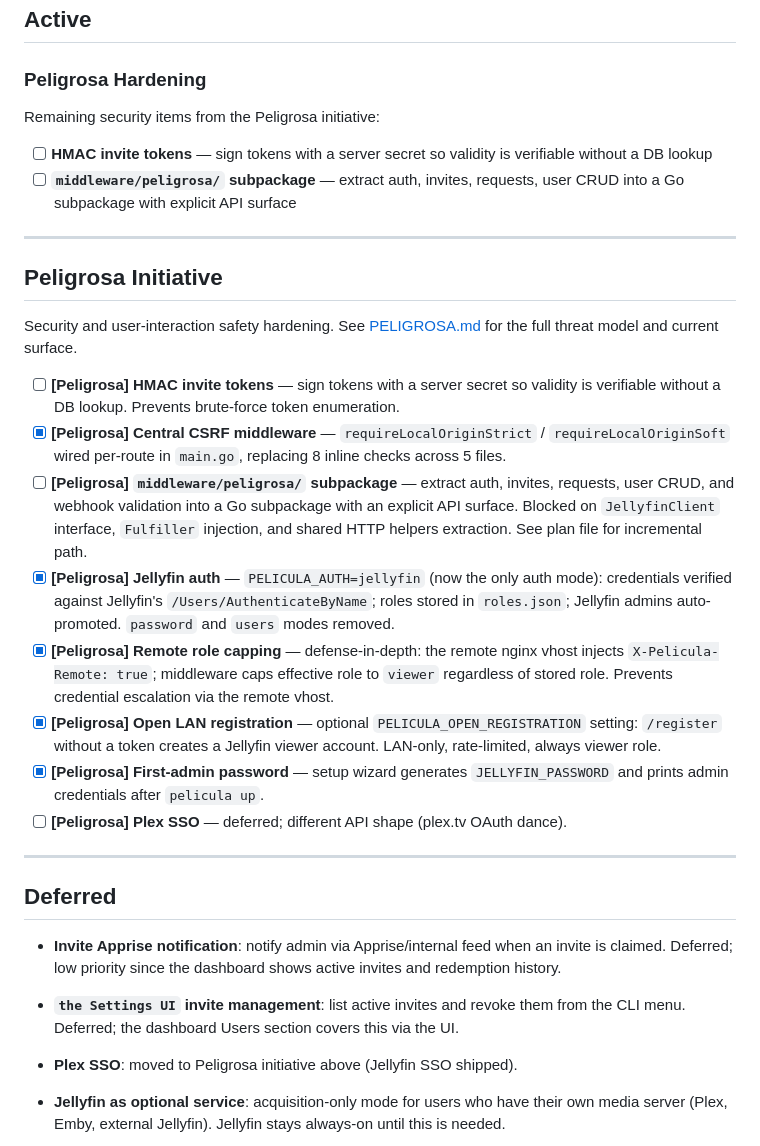
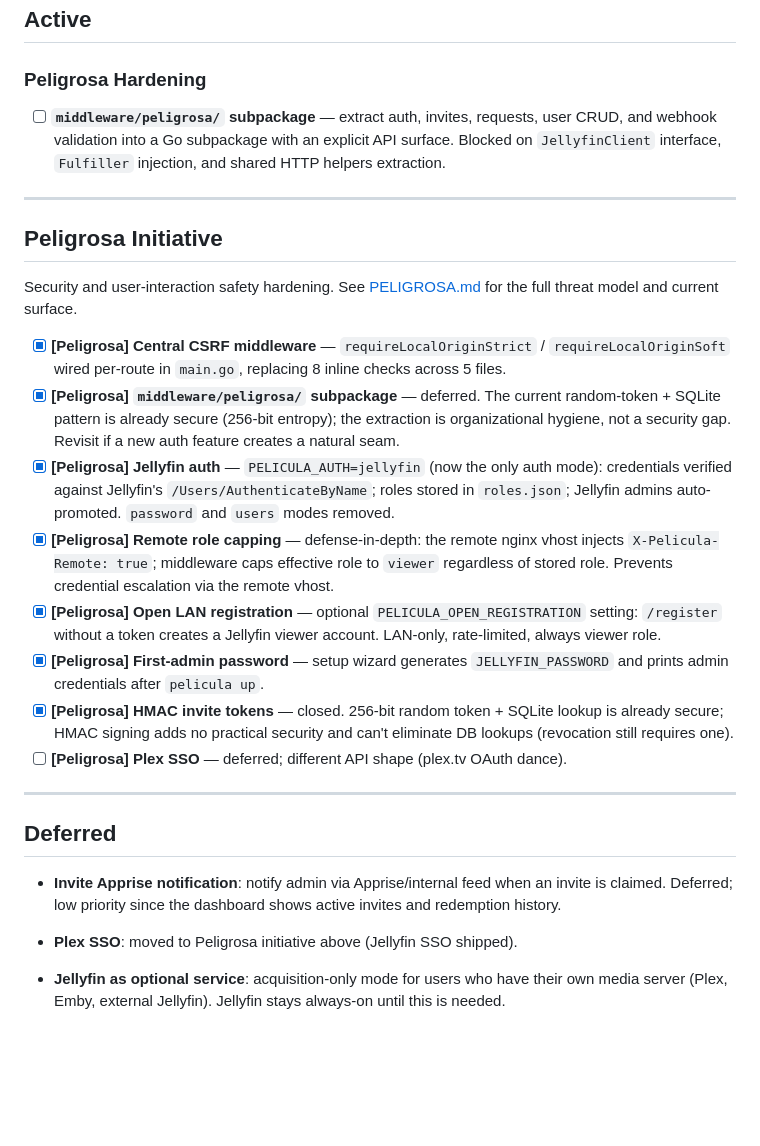
Before and after one commit to peligwen/pelicula, a Markdown page: ROADMAP.md, the part around the change. GitHub-like rendering; blank space fills up the shorter version.

Commit message:
docs(security): close HMAC invite tokens as won't-do
256-bit random tokens + SQLite lookup are already secure — brute-force
enumeration is infeasible at that entropy, and revocation still requires
a DB lookup regardless of signing scheme. HMAC would add no practical
security. Update PELIGROSA.md known-limitations and ROADMAP accordingly.

Co-Authored-By: Claude Sonnet 4.6 <noreply@anthropic.com>

```diff
--- a/ROADMAP.md
+++ b/ROADMAP.md
@@ -8,10 +8,7 @@ Pelicula's core phases (A–F) are shipped. This file tracks what's next, what's
 
 ### Peligrosa Hardening
 
-Remaining security items from the Peligrosa initiative:
-
-- [ ] **HMAC invite tokens** — sign tokens with a server secret so validity is verifiable without a DB lookup
-- [ ] **`middleware/peligrosa/` subpackage** — extract auth, invites, requests, user CRUD into a Go subpackage with explicit API surface
+- [ ] **`middleware/peligrosa/` subpackage** — extract auth, invites, requests, user CRUD, and webhook validation into a Go subpackage with an explicit API surface. Blocked on `JellyfinClient` interface, `Fulfiller` injection, and shared HTTP helpers extraction.
 
 ---
 
@@ -19,13 +16,13 @@ Remaining security items from the Peligrosa initiative:
 
 Security and user-interaction safety hardening. See [PELIGROSA.md](PELIGROSA.md) for the full threat model and current surface.
 
-- [ ] **[Peligrosa] HMAC invite tokens** — sign tokens with a server secret so validity is verifiable without a DB lookup. Prevents brute-force token enumeration.
 - [x] **[Peligrosa] Central CSRF middleware** — `requireLocalOriginStrict` / `requireLocalOriginSoft` wired per-route in `main.go`, replacing 8 inline checks across 5 files.
-- [ ] **[Peligrosa] `middleware/peligrosa/` subpackage** — extract auth, invites, requests, user CRUD, and webhook validation into a Go subpackage with an explicit API surface. Blocked on `JellyfinClient` interface, `Fulfiller` injection, and shared HTTP helpers extraction. See plan file for incremental path.
+- [x] **[Peligrosa] `middleware/peligrosa/` subpackage** — deferred. The current random-token + SQLite pattern is already secure (256-bit entropy); the extraction is organizational hygiene, not a security gap. Revisit if a new auth feature creates a natural seam.
 - [x] **[Peligrosa] Jellyfin auth** — `PELICULA_AUTH=jellyfin` (now the only auth mode): credentials verified against Jellyfin's `/Users/AuthenticateByName`; roles stored in `roles.json`; Jellyfin admins auto-promoted. `password` and `users` modes removed.
 - [x] **[Peligrosa] Remote role capping** — defense-in-depth: the remote nginx vhost injects `X-Pelicula-Remote: true`; middleware caps effective role to `viewer` regardless of stored role. Prevents credential escalation via the remote vhost.
 - [x] **[Peligrosa] Open LAN registration** — optional `PELICULA_OPEN_REGISTRATION` setting: `/register` without a token creates a Jellyfin viewer account. LAN-only, rate-limited, always viewer role.
 - [x] **[Peligrosa] First-admin password** — setup wizard generates `JELLYFIN_PASSWORD` and prints admin credentials after ``pelicula up``.
+- [x] **[Peligrosa] HMAC invite tokens** — closed. 256-bit random token + SQLite lookup is already secure; HMAC signing adds no practical security and can't eliminate DB lookups (revocation still requires one).
 - [ ] **[Peligrosa] Plex SSO** — deferred; different API shape (plex.tv OAuth dance).
 
 ---
@@ -33,7 +30,6 @@ Security and user-interaction safety hardening. See [PELIGROSA.md](PELIGROSA.md)
 ## Deferred
 
 - **Invite Apprise notification**: notify admin via Apprise/internal feed when an invite is claimed. Deferred; low priority since the dashboard shows active invites and redemption history.
-- **`the Settings UI` invite management**: list active invites and revoke them from the CLI menu. Deferred; the dashboard Users section covers this via the UI.
 
 - **Plex SSO**: moved to Peligrosa initiative above (Jellyfin SSO shipped).
 - **Jellyfin as optional service**: acquisition-only mode for users who have their own media server (Plex, Emby, external Jellyfin). Jellyfin stays always-on until this is needed.
```
Also changed, not shown: PELIGROSA.md (+1 -1 lines).
